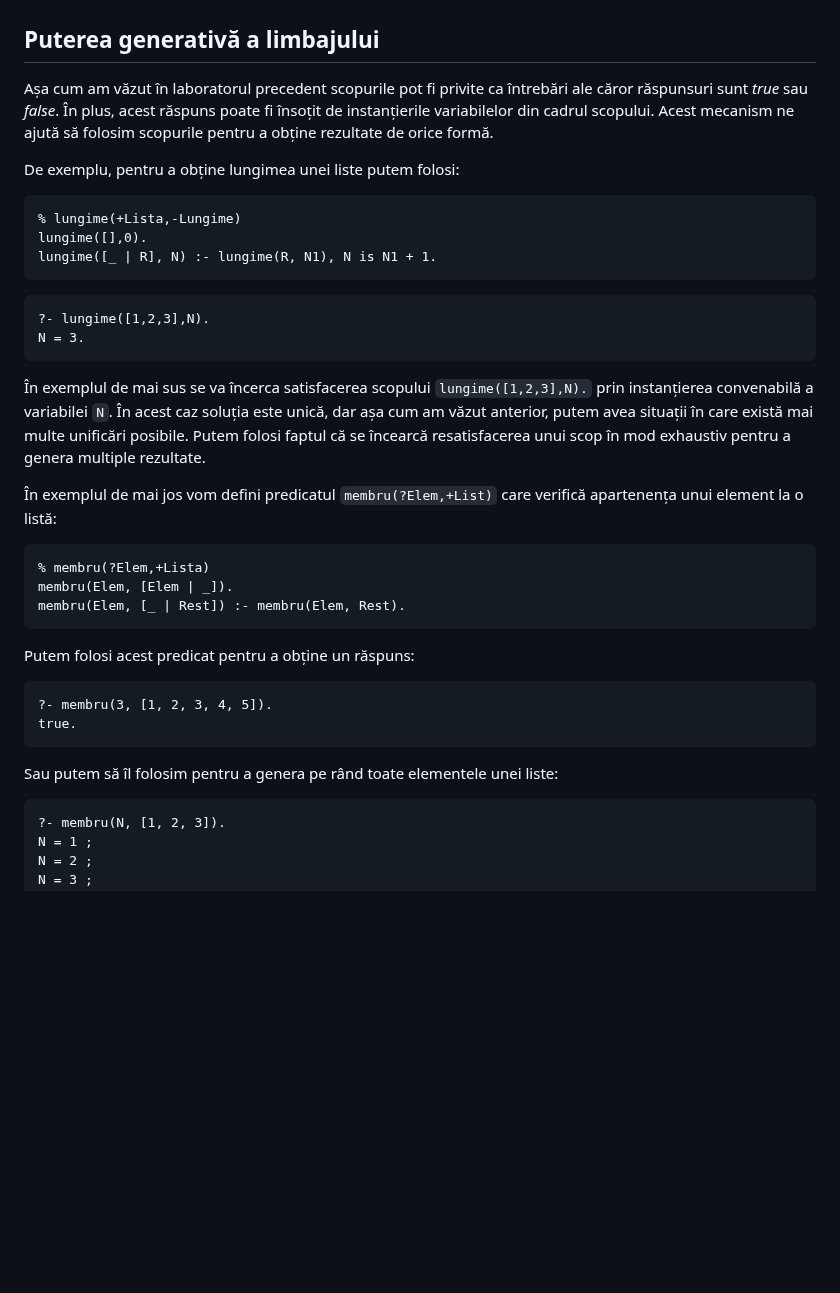
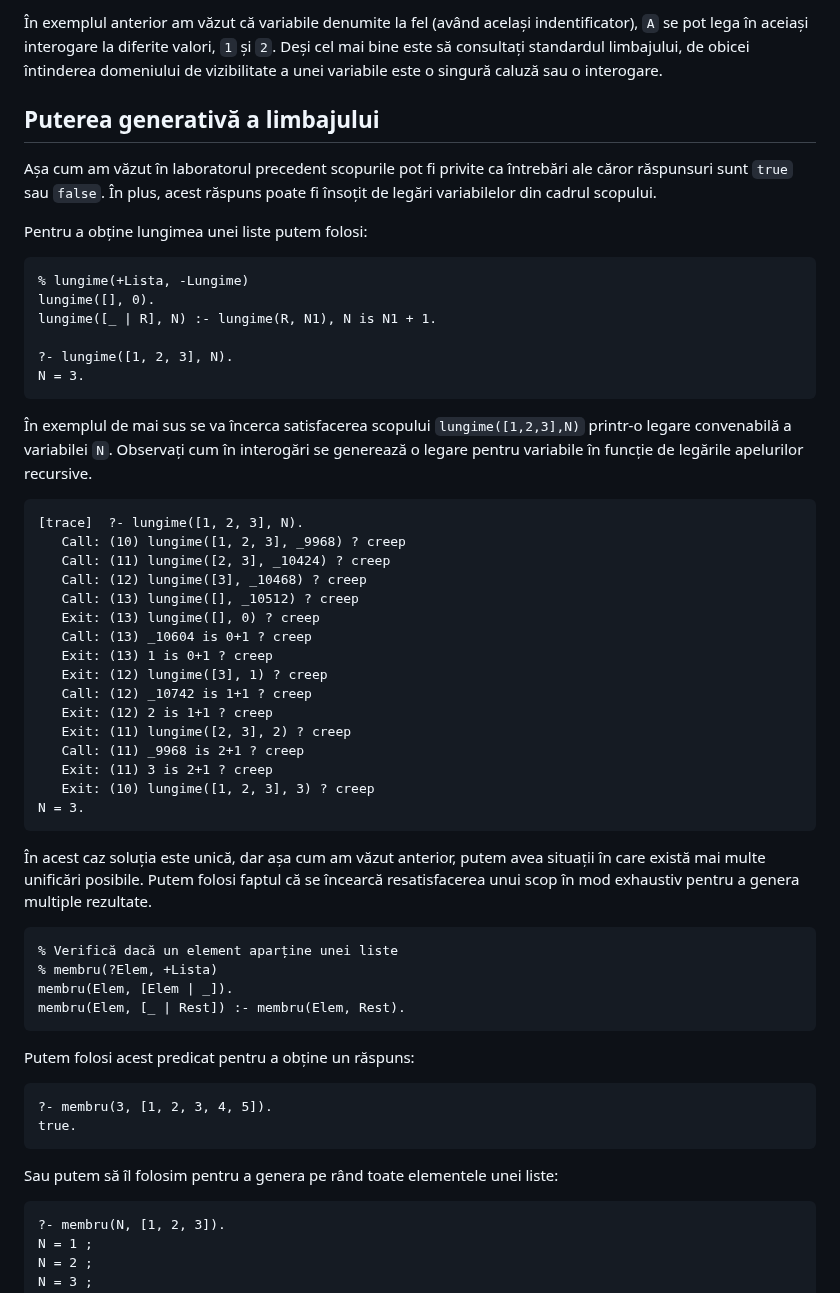
Before and after one commit to cs-pub-ro/PP-laboratoare, a Markdown page: prolog/legare-executie/README.md, the part around one of its changes. Drawn GitHub-style; blank space fills up the shorter version.

Commit message:
prolog-legare-exec: imbunatatire intro

````diff
--- a/prolog/legare-executie/README.md
+++ b/prolog/legare-executie/README.md
@@ -13,37 +108,70 @@ Scopul acestui laborator este introducerea unor noțiuni mai avansate de Prolog:
+În exemplul anterior am văzut că variabile denumite la fel (având același
+indentificator), `A` se pot lega în aceiași interogare la diferite valori, `1`
+și `2`. Deși cel mai bine este să consultați standardul limbajului, de obicei
+întinderea domeniului de vizibilitate a unei variabile este o singură caluză sau
+o interogare.
 
 ## Puterea generativă a limbajului
 
-Așa cum am văzut în laboratorul precedent scopurile pot fi privite ca întrebări ale căror răspunsuri sunt *true* sau *false*. În plus, acest răspuns poate fi însoțit de instanțierile variabilelor din cadrul scopului. Acest mecanism ne ajută să folosim scopurile pentru a obține rezultate de orice formă.
+Așa cum am văzut în laboratorul precedent scopurile pot fi privite ca întrebări
+ale căror răspunsuri sunt `true` sau `false`. În plus, acest răspuns poate fi
+însoțit de legări variabilelor din cadrul scopului.
 
-De exemplu, pentru a obține lungimea unei liste putem folosi:
-```prolog
-% lungime(+Lista,-Lungime)
-lungime([],0).
-lungime([_ | R], N) :- lungime(R, N1), N is N1 + 1.
-```
+Pentru a obține lungimea unei liste putem folosi:
 
 ```prolog
-?- lungime([1,2,3],N).
+% lungime(+Lista, -Lungime)
+lungime([], 0).
+lungime([_ | R], N) :- lungime(R, N1), N is N1 + 1.
+
+?- lungime([1, 2, 3], N).
 N = 3.
 ```
 
-În exemplul de mai sus se va încerca satisfacerea scopului `lungime([1,2,3],N).` prin instanțierea convenabilă a variabilei `N`. În acest caz soluția este unică, dar așa cum am văzut anterior, putem avea situații în care există mai multe unificări posibile. Putem folosi faptul că se încearcă resatisfacerea unui scop în mod exhaustiv pentru a genera multiple rezultate.
-
-În exemplul de mai jos vom defini predicatul ``membru(?Elem,+List)`` care verifică apartenența unui element la o listă:
+În exemplul de mai sus se va încerca satisfacerea scopului `lungime([1,2,3],N)`
+printr-o legare convenabilă a variabilei `N`. Observați cum în interogări se
+generează o legare pentru variabile în funcție de legările apelurilor recursive.
 
 ```prolog
-% membru(?Elem,+Lista)
+[trace]  ?- lungime([1, 2, 3], N).
+   Call: (10) lungime([1, 2, 3], _9968) ? creep
+   Call: (11) lungime([2, 3], _10424) ? creep
+   Call: (12) lungime([3], _10468) ? creep
+   Call: (13) lungime([], _10512) ? creep
+   Exit: (13) lungime([], 0) ? creep
+   Call: (13) _10604 is 0+1 ? creep
+   Exit: (13) 1 is 0+1 ? creep
+   Exit: (12) lungime([3], 1) ? creep
+   Call: (12) _10742 is 1+1 ? creep
+   Exit: (12) 2 is 1+1 ? creep
+   Exit: (11) lungime([2, 3], 2) ? creep
+   Call: (11) _9968 is 2+1 ? creep
+   Exit: (11) 3 is 2+1 ? creep
+   Exit: (10) lungime([1, 2, 3], 3) ? creep
+N = 3.
+```
+
+În acest caz soluția este unică, dar așa cum am văzut anterior, putem avea
+situații în care există mai multe unificări posibile. Putem folosi faptul că se
+încearcă resatisfacerea unui scop în mod exhaustiv pentru a genera multiple
+rezultate.
+
+```prolog
+% Verifică dacă un element aparține unei liste
+% membru(?Elem, +Lista)
 membru(Elem, [Elem | _]).
 membru(Elem, [_ | Rest]) :- membru(Elem, Rest).
 ```
 
 Putem folosi acest predicat pentru a obține un răspuns:
+
 ```prolog
 ?- membru(3, [1, 2, 3, 4, 5]).
 true.
 ```
 
 Sau putem să îl folosim pentru a genera pe rând toate elementele unei liste:
+
 ```prolog
 ?- membru(N, [1, 2, 3]).
 N = 1 ;
````
Also changed, not shown: other parts of prolog/legare-executie/README.md (+102 -7 lines).
